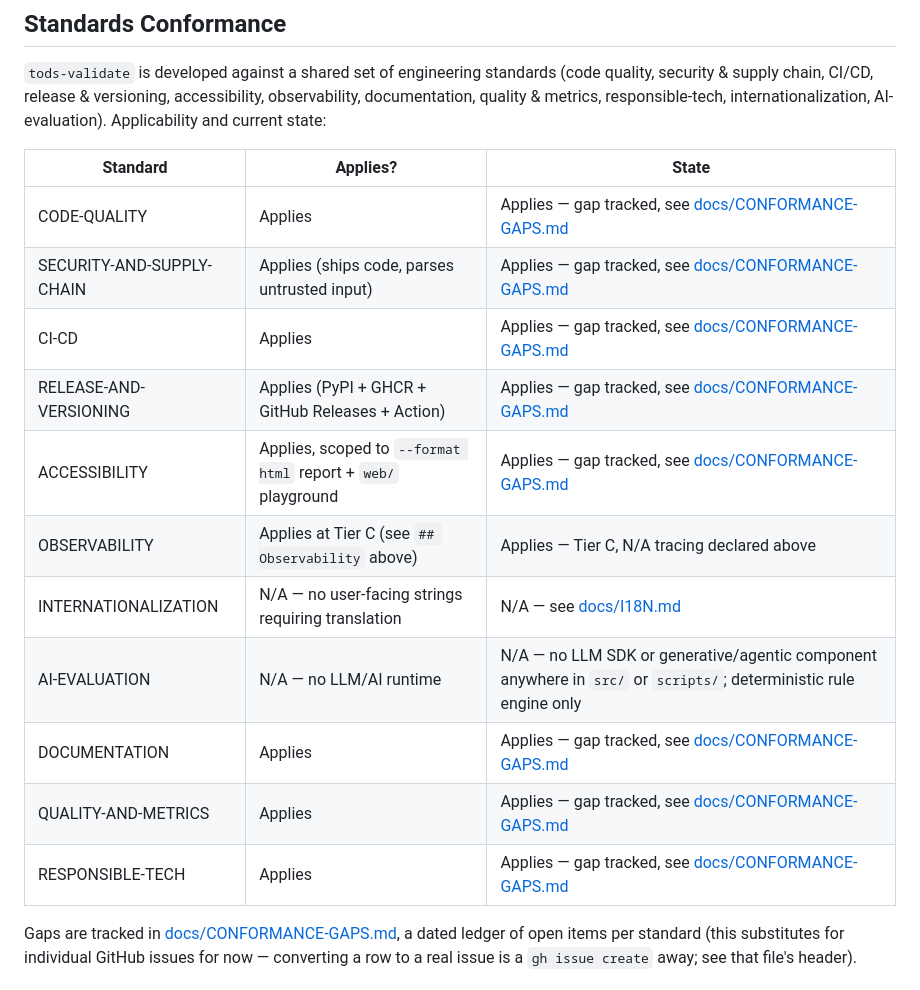
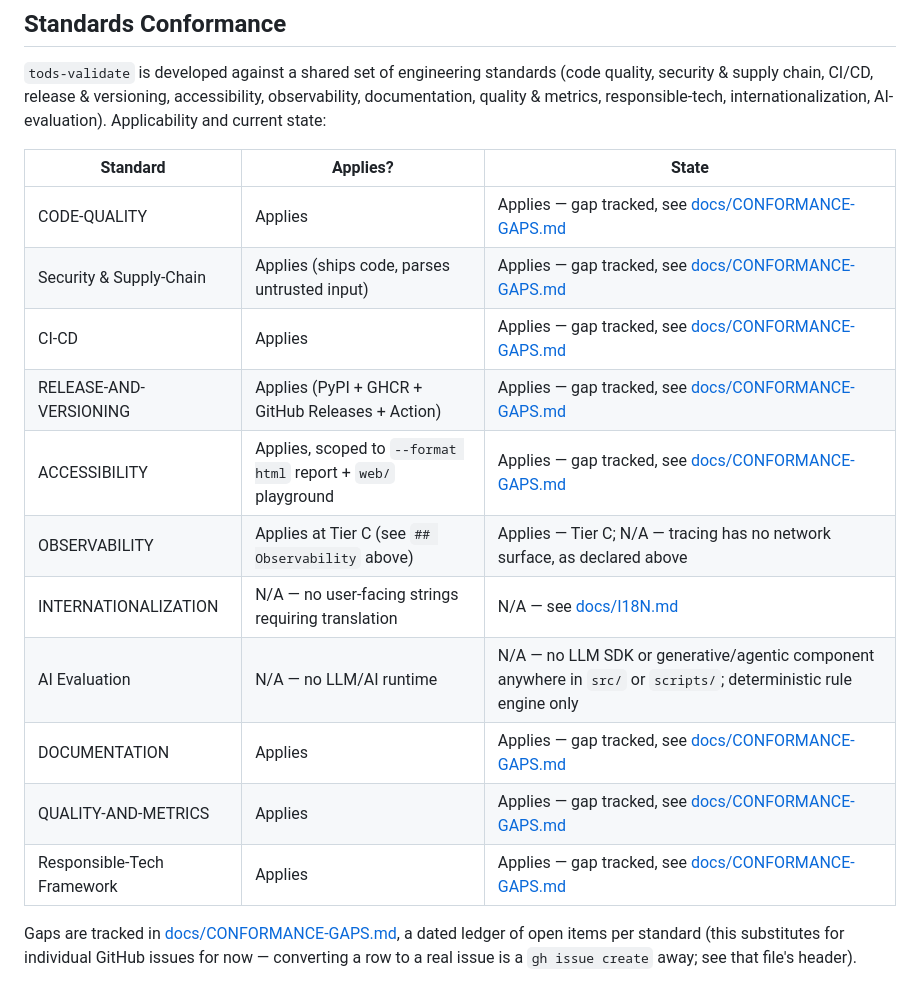
Before and after one commit to ChelseaKR/tods-validate, a Markdown page: README.md, the part around the change. Drawn GitHub-style.

Commit message:
docs: align standards declarations (#65)

```diff
--- a/README.md
+++ b/README.md
@@ -399,16 +399,16 @@ current state:
 | Standard | Applies? | State |
 |---|---|---|
 | CODE-QUALITY | Applies | Applies — gap tracked, see [docs/CONFORMANCE-GAPS.md](docs/CONFORMANCE-GAPS.md#code-quality) |
-| SECURITY-AND-SUPPLY-CHAIN | Applies (ships code, parses untrusted input) | Applies — gap tracked, see [docs/CONFORMANCE-GAPS.md](docs/CONFORMANCE-GAPS.md#security-and-supply-chain) |
+| Security & Supply-Chain | Applies (ships code, parses untrusted input) | Applies — gap tracked, see [docs/CONFORMANCE-GAPS.md](docs/CONFORMANCE-GAPS.md#security-and-supply-chain) |
 | CI-CD | Applies | Applies — gap tracked, see [docs/CONFORMANCE-GAPS.md](docs/CONFORMANCE-GAPS.md#ci-cd) |
 | RELEASE-AND-VERSIONING | Applies (PyPI + GHCR + GitHub Releases + Action) | Applies — gap tracked, see [docs/CONFORMANCE-GAPS.md](docs/CONFORMANCE-GAPS.md#release-and-versioning) |
 | ACCESSIBILITY | Applies, scoped to `--format html` report + `web/` playground | Applies — gap tracked, see [docs/CONFORMANCE-GAPS.md](docs/CONFORMANCE-GAPS.md#accessibility) |
-| OBSERVABILITY | Applies at Tier C (see `## Observability` above) | Applies — Tier C, N/A tracing declared above |
+| OBSERVABILITY | Applies at Tier C (see `## Observability` above) | Applies — Tier C; N/A — tracing has no network surface, as declared above |
 | INTERNATIONALIZATION | N/A — no user-facing strings requiring translation | N/A — see [docs/I18N.md](docs/I18N.md) |
-| AI-EVALUATION | N/A — no LLM/AI runtime | N/A — no LLM SDK or generative/agentic component anywhere in `src/` or `scripts/`; deterministic rule engine only |
+| AI Evaluation | N/A — no LLM/AI runtime | N/A — no LLM SDK or generative/agentic component anywhere in `src/` or `scripts/`; deterministic rule engine only |
 | DOCUMENTATION | Applies | Applies — gap tracked, see [docs/CONFORMANCE-GAPS.md](docs/CONFORMANCE-GAPS.md#documentation) |
 | QUALITY-AND-METRICS | Applies | Applies — gap tracked, see [docs/CONFORMANCE-GAPS.md](docs/CONFORMANCE-GAPS.md#quality-and-metrics) |
-| RESPONSIBLE-TECH | Applies | Applies — gap tracked, see [docs/CONFORMANCE-GAPS.md](docs/CONFORMANCE-GAPS.md#responsible-tech) |
+| Responsible-Tech Framework | Applies | Applies — gap tracked, see [docs/CONFORMANCE-GAPS.md](docs/CONFORMANCE-GAPS.md#responsible-tech) |
 
 Gaps are tracked in [docs/CONFORMANCE-GAPS.md](docs/CONFORMANCE-GAPS.md), a
 dated ledger of open items per standard (this substitutes for individual
```
Also changed, not shown: CHANGELOG.md (+6 -0 lines).
